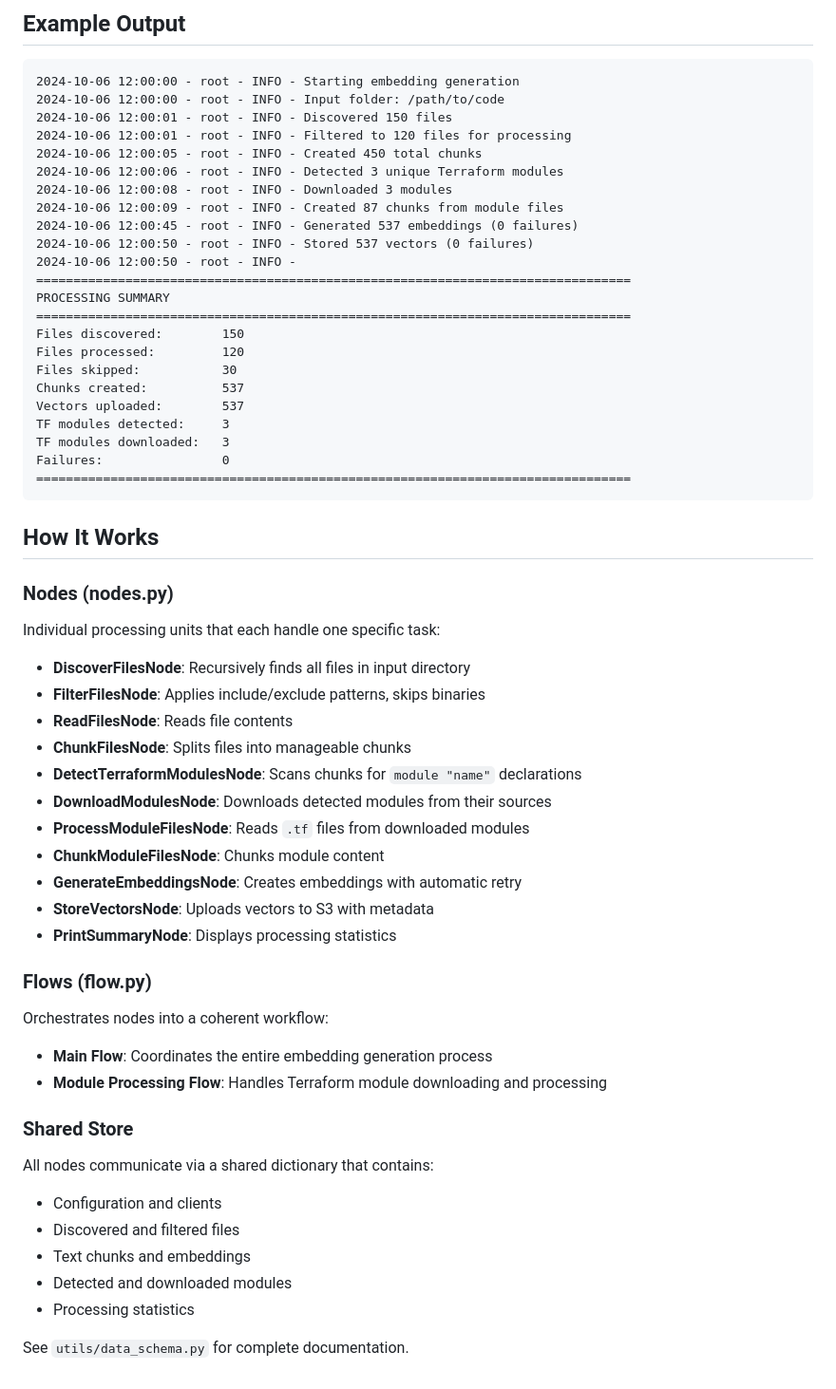
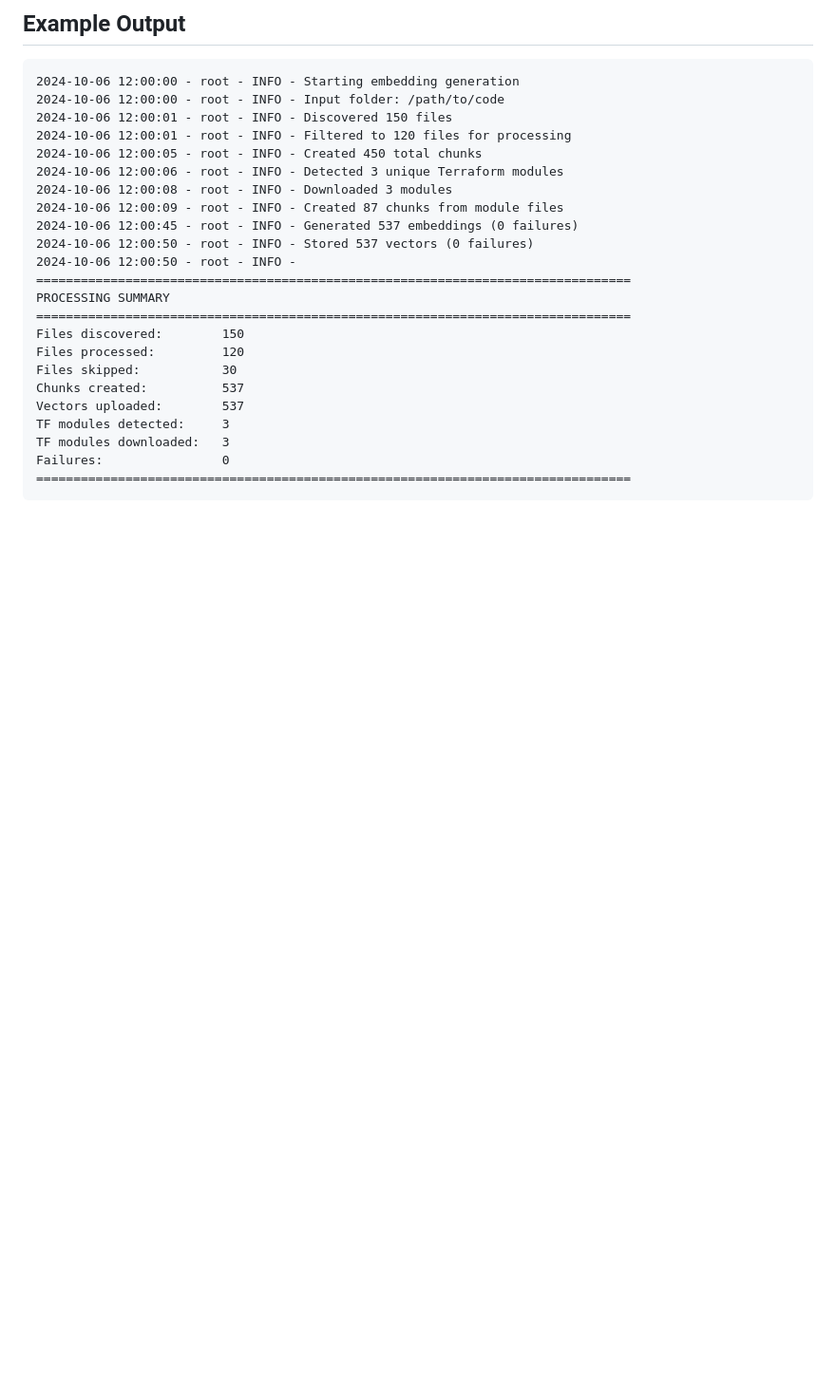
Before and after one commit to patheard/compass, a Markdown page: scripts/generate_embeddings/README.md, the part around the change printed below. Shown: that part at 95% size. Rendered like a GitHub page; blank space fills up the shorter version.

````diff
--- a/scripts/generate_embeddings/README.md
+++ b/scripts/generate_embeddings/README.md
@@ -178,39 +143,3 @@ TF modules downloaded:   3
 Failures:                0
 ================================================================================
 ```
-
-## How It Works
-
-### Nodes (nodes.py)
-
-Individual processing units that each handle one specific task:
-
-- **DiscoverFilesNode**: Recursively finds all files in input directory
-- **FilterFilesNode**: Applies include/exclude patterns, skips binaries
-- **ReadFilesNode**: Reads file contents
-- **ChunkFilesNode**: Splits files into manageable chunks
-- **DetectTerraformModulesNode**: Scans chunks for `module "name"` declarations
-- **DownloadModulesNode**: Downloads detected modules from their sources
-- **ProcessModuleFilesNode**: Reads `.tf` files from downloaded modules
-- **ChunkModuleFilesNode**: Chunks module content
-- **GenerateEmbeddingsNode**: Creates embeddings with automatic retry
-- **StoreVectorsNode**: Uploads vectors to S3 with metadata
-- **PrintSummaryNode**: Displays processing statistics
-
-### Flows (flow.py)
-
-Orchestrates nodes into a coherent workflow:
-
-- **Main Flow**: Coordinates the entire embedding generation process
-- **Module Processing Flow**: Handles Terraform module downloading and processing
-
-### Shared Store
-
-All nodes communicate via a shared dictionary that contains:
-- Configuration and clients
-- Discovered and filtered files
-- Text chunks and embeddings
-- Detected and downloaded modules
-- Processing statistics
-
-See `utils/data_schema.py` for complete documentation.
````
Also changed, not shown: other parts of scripts/generate_embeddings/README.md (+15 -50 lines).
